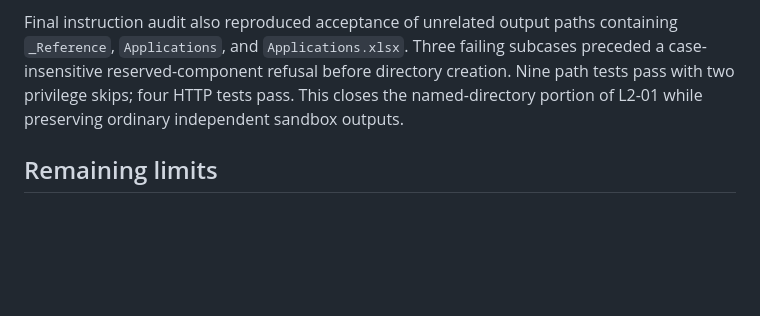
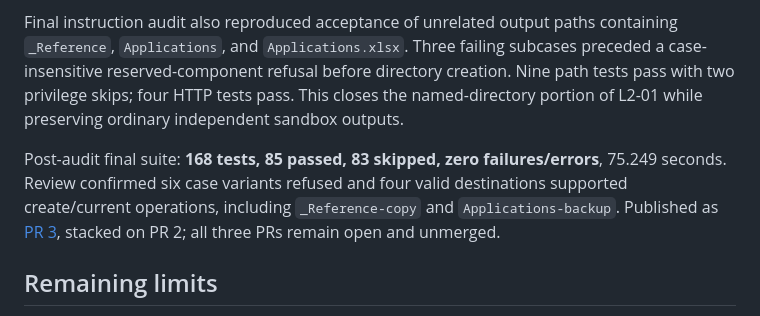
Before and after one commit to DarkKnight6499/application_pipeline_extension, a Markdown page: docs/PROBE_CONTINUATION_2026-10-03.md, the part around the change. GitHub-like rendering; blank space fills up the shorter version.

```diff
--- a/docs/PROBE_CONTINUATION_2026-10-03.md
+++ b/docs/PROBE_CONTINUATION_2026-10-03.md
@@ -42,6 +42,8 @@ Statuses describe demonstrated mechanisms, not comprehensive security or live ac
 
 Final instruction audit also reproduced acceptance of unrelated output paths containing `_Reference`, `Applications`, and `Applications.xlsx`. Three failing subcases preceded a case-insensitive reserved-component refusal before directory creation. Nine path tests pass with two privilege skips; four HTTP tests pass. This closes the named-directory portion of L2-01 while preserving ordinary independent sandbox outputs.
 
+Post-audit final suite: **168 tests, 85 passed, 83 skipped, zero failures/errors**, 75.249 seconds. Review confirmed six case variants refused and four valid destinations supported create/current operations, including `_Reference-copy` and `Applications-backup`. Published as [PR 3](https://github.com/DarkKnight6499/application_pipeline_extension/pull/3), stacked on PR 2; all three PRs remain open and unmerged.
+
 ## Remaining limits
 
 No private candidate facts, trackers, resumes, credentials, live employer accounts, or submissions were used. Main and previous PRs remain unmerged. Workday and Greenhouse remain the only portal tracks; permissions are unchanged.
```
Also changed, not shown: docs/TRIAL_ERRORS.md (+2 -0 lines), portal_pipeline/HANDOFF.md (+2 -0 lines).
